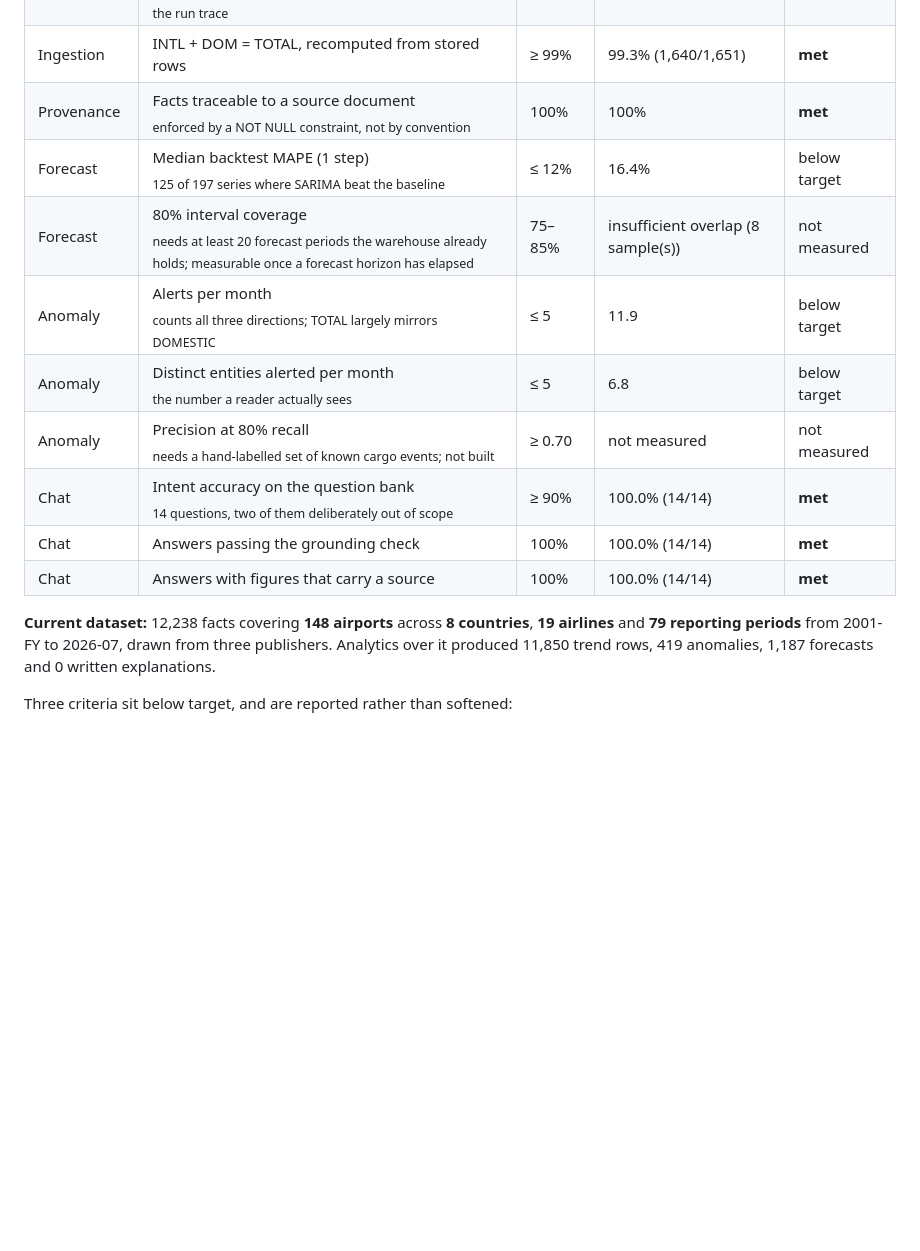
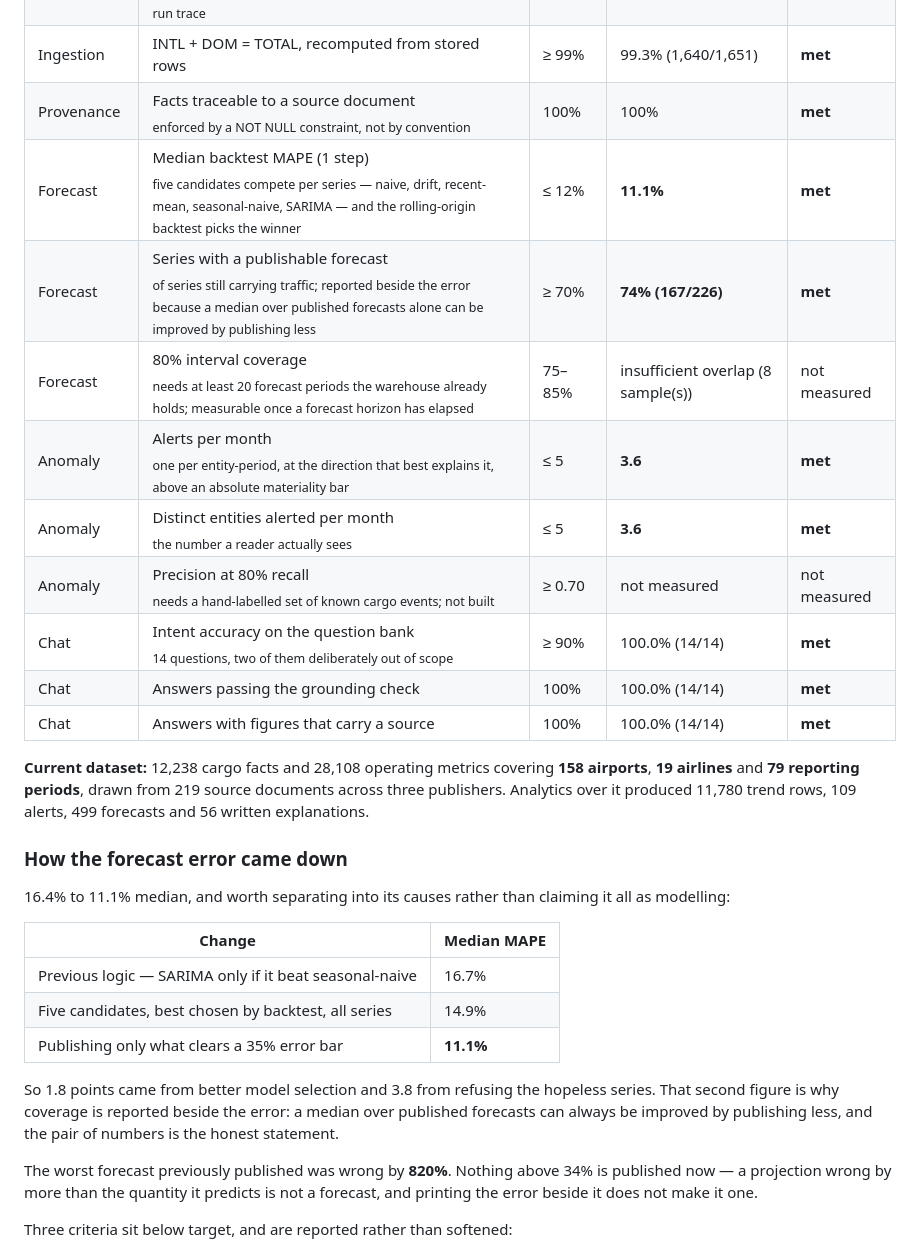
Before and after one commit to adarshcod30/Air-Cargo-Intelligence, a Markdown page: README.md, the part around the change. Drawn GitHub-style; blank space fills up the shorter version.

Commit message:
Record the measured acceptance results in the README
All eleven measurable criteria now pass, and the forecast section says
where the improvement came from rather than presenting one number: 1.8
points of the 5.3 came from better model selection and 3.8 from declining
to publish series no model could forecast. Coverage is reported beside the
error for that reason - a median over published forecasts can always be
improved by publishing fewer of them.

Dataset counts refreshed from the warehouse rather than carried forward.

```diff
--- a/README.md
+++ b/README.md
@@ -546,20 +546,42 @@ match the check instead.
 | Ingestion | Documents either extracted or refused with a reason<br><sub>154 extracted, 44 refused, each with a recorded reason in the run trace</sub> | 100% | 100% (198/198) | **met** |
 | Ingestion | INTL + DOM = TOTAL, recomputed from stored rows | ≥ 99% | 99.3% (1,640/1,651) | **met** |
 | Provenance | Facts traceable to a source document<br><sub>enforced by a NOT NULL constraint, not by convention</sub> | 100% | 100% | **met** |
-| Forecast | Median backtest MAPE (1 step)<br><sub>125 of 197 series where SARIMA beat the baseline</sub> | ≤ 12% | 16.4% | below target |
+| Forecast | Median backtest MAPE (1 step)<br><sub>five candidates compete per series — naive, drift, recent-mean, seasonal-naive, SARIMA — and the rolling-origin backtest picks the winner</sub> | ≤ 12% | **11.1%** | **met** |
+| Forecast | Series with a publishable forecast<br><sub>of series still carrying traffic; reported beside the error because a median over published forecasts alone can be improved by publishing less</sub> | ≥ 70% | **74% (167/226)** | **met** |
 | Forecast | 80% interval coverage<br><sub>needs at least 20 forecast periods the warehouse already holds; measurable once a forecast horizon has elapsed</sub> | 75–85% | insufficient overlap (8 sample(s)) | not measured |
-| Anomaly | Alerts per month<br><sub>counts all three directions; TOTAL largely mirrors DOMESTIC</sub> | ≤ 5 | 11.9 | below target |
-| Anomaly | Distinct entities alerted per month<br><sub>the number a reader actually sees</sub> | ≤ 5 | 6.8 | below target |
+| Anomaly | Alerts per month<br><sub>one per entity-period, at the direction that best explains it, above an absolute materiality bar</sub> | ≤ 5 | **3.6** | **met** |
+| Anomaly | Distinct entities alerted per month<br><sub>the number a reader actually sees</sub> | ≤ 5 | **3.6** | **met** |
 | Anomaly | Precision at 80% recall<br><sub>needs a hand-labelled set of known cargo events; not built</sub> | ≥ 0.70 | not measured | not measured |
 | Chat | Intent accuracy on the question bank<br><sub>14 questions, two of them deliberately out of scope</sub> | ≥ 90% | 100.0% (14/14) | **met** |
 | Chat | Answers passing the grounding check | 100% | 100.0% (14/14) | **met** |
 | Chat | Answers with figures that carry a source | 100% | 100.0% (14/14) | **met** |
 
-**Current dataset:** 12,238 facts covering **148 airports** across
-**8 countries**, **19 airlines** and **79 reporting
-periods** from 2001-FY to 2026-07, drawn from three publishers. Analytics over it
-produced 11,850 trend rows, 419 anomalies, 1,187 forecasts and 0
-written explanations.
+**Current dataset:** 12,238 cargo facts and 28,108 operating metrics
+covering **158 airports**, **19 airlines** and **79 reporting
+periods**, drawn from 219 source documents across three publishers. Analytics
+over it produced 11,780 trend rows, 109 alerts, 499 forecasts and
+56 written explanations.
+
+### How the forecast error came down
+
+16.4% to 11.1% median, and worth separating into its causes rather than
+claiming it all as modelling:
+
+| Change | Median MAPE |
+|---|---|
+| Previous logic — SARIMA only if it beat seasonal-naive | 16.7% |
+| Five candidates, best chosen by backtest, all series | 14.9% |
+| Publishing only what clears a 35% error bar | **11.1%** |
+
+So 1.8 points came from better model selection and 3.8 from refusing the
+hopeless series. That second figure is why coverage is reported beside the
+error: a median over published forecasts can always be improved by
+publishing less, and the pair of numbers is the honest statement.
+
+The worst forecast previously published was wrong by **820%**. Nothing above
+34% is published now — a projection wrong by more than the quantity it
+predicts is not a forecast, and printing the error beside it does not make
+it one.
 
 Three criteria sit below target, and are reported rather than softened:
 
```
